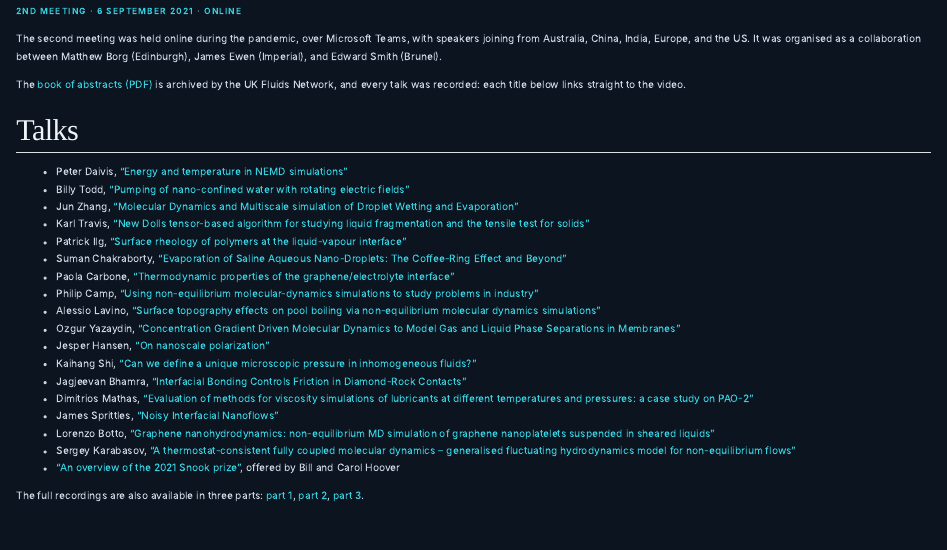
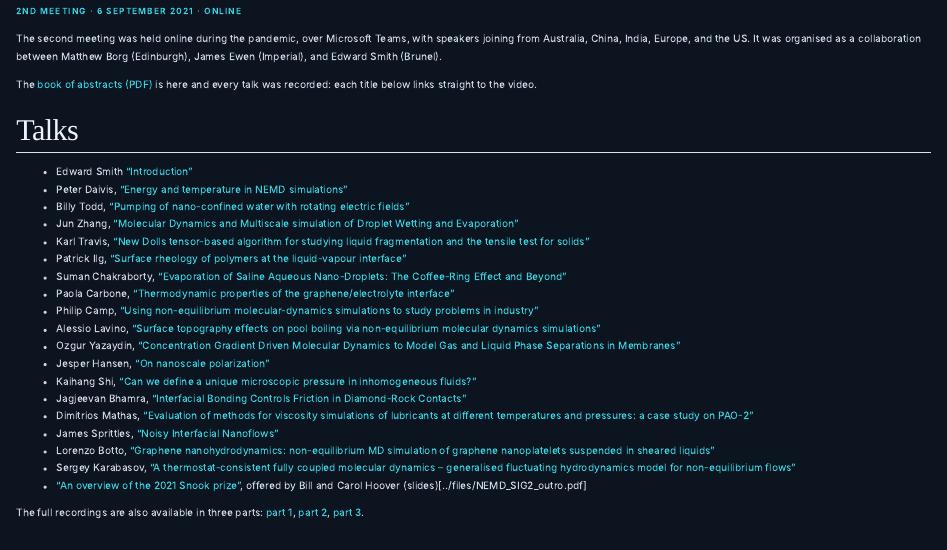
Before and after one commit to Non-Equilibrium-Molecular-Dynamics/non-equilibrium-molecular-dynamics.github.io, a Quarto document (conferences/nemd-2021.qmd): the page in a window 1100 px wide, from its top. Rendered offline with R 4.5, knitr and Pandoc in place of Quarto, with nearby package versions.

Commit message:
Update nemd-2021.qmd

```diff
--- a/conferences/nemd-2021.qmd
+++ b/conferences/nemd-2021.qmd
@@ -8,10 +8,11 @@ title: "NEMD 2021, online"
 
 The second meeting was held online during the pandemic, over Microsoft Teams, with speakers joining from Australia, China, India, Europe, and the US. It was organised as a collaboration between Matthew Borg (Edinburgh), James Ewen (Imperial), and Edward Smith (Brunel).
 
-The [book of abstracts (PDF)](https://fluids.ac.uk/files/sig/NEMD_SIG2_Conference_proceedings.1630660086.pdf) is archived by the UK Fluids Network, and every talk was recorded: each title below links straight to the video.
+The [book of abstracts (PDF)](../files/NEMD_SIG2_Conference_proceedings.pdf) is here and every talk was recorded: each title below links straight to the video.
 
 ## Talks
 
+- Edward Smith ["Introduction"](../files/NEMD_SIG2_intro.pdf)
 - Peter Daivis, ["Energy and temperature in NEMD simulations"](https://www.youtube.com/watch?v=DgAFUfspntY&t=802s)
 - Billy Todd, ["Pumping of nano-confined water with rotating electric fields"](https://www.youtube.com/watch?v=DgAFUfspntY&t=2772s)
 - Jun Zhang, ["Molecular Dynamics and Multiscale simulation of Droplet Wetting and Evaporation"](https://www.youtube.com/watch?v=DgAFUfspntY&t=4830s)
@@ -29,6 +30,6 @@ The [book of abstracts (PDF)](https://fluids.ac.uk/files/sig/NEMD_SIG2_Conferenc
 - James Sprittles, ["Noisy Interfacial Nanoflows"](https://www.youtube.com/watch?v=lVzD4G1yowE&t=1500s)
 - Lorenzo Botto, ["Graphene nanohydrodynamics: non-equilibrium MD simulation of graphene nanoplatelets suspended in sheared liquids"](https://www.youtube.com/watch?v=lVzD4G1yowE&t=3500s)
 - Sergey Karabasov, ["A thermostat-consistent fully coupled molecular dynamics – generalised fluctuating hydrodynamics model for non-equilibrium flows"](https://www.youtube.com/watch?v=lVzD4G1yowE&t=5518s)
-- ["An overview of the 2021 Snook prize"](https://www.youtube.com/watch?v=lVzD4G1yowE&t=7752s), offered by Bill and Carol Hoover
+- ["An overview of the 2021 Snook prize"](https://www.youtube.com/watch?v=lVzD4G1yowE&t=7752s), offered by Bill and Carol Hoover (slides)[../files/NEMD_SIG2_outro.pdf]
 
 The full recordings are also available in three parts: [part 1](https://youtu.be/DgAFUfspntY), [part 2](https://youtu.be/wVHlGTRlmWg), [part 3](https://youtu.be/lVzD4G1yowE).
```
